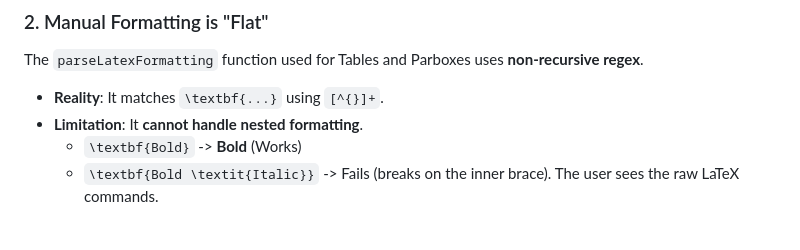
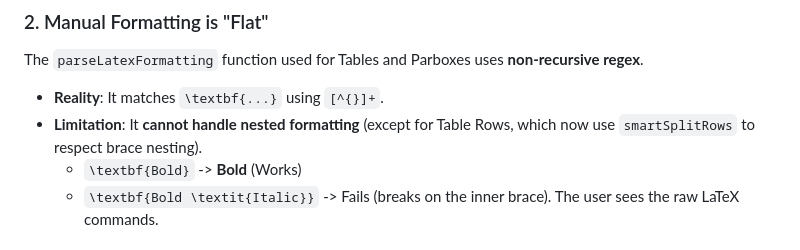
Before and after one commit to keithligh/Auto-Academic-Paper-RC1, a Markdown page: LATEX_PREVIEW_SYSTEM.md, the part around the change. Drawn GitHub-style.

```diff
--- a/LATEX_PREVIEW_SYSTEM.md
+++ b/LATEX_PREVIEW_SYSTEM.md
@@ -398,7 +398,7 @@ The `parbox` width calculator is **blind to absolute units**.
 The `parseLatexFormatting` function used for Tables and Parboxes uses **non-recursive regex**.
 
 - **Reality**: It matches `\textbf{...}` using `[^{}]+`.
-- **Limitation**: It **cannot handle nested formatting**.
+- **Limitation**: It **cannot handle nested formatting** (except for Table Rows, which now use `smartSplitRows` to respect brace nesting).
   - `\textbf{Bold}` -> **Bold** (Works)
   - `\textbf{Bold \textit{Italic}}` -> Fails (breaks on the inner brace). The user sees the raw LaTeX commands.
 
```
Also changed, not shown: CHANGELOG.md (+7 -0 lines).
